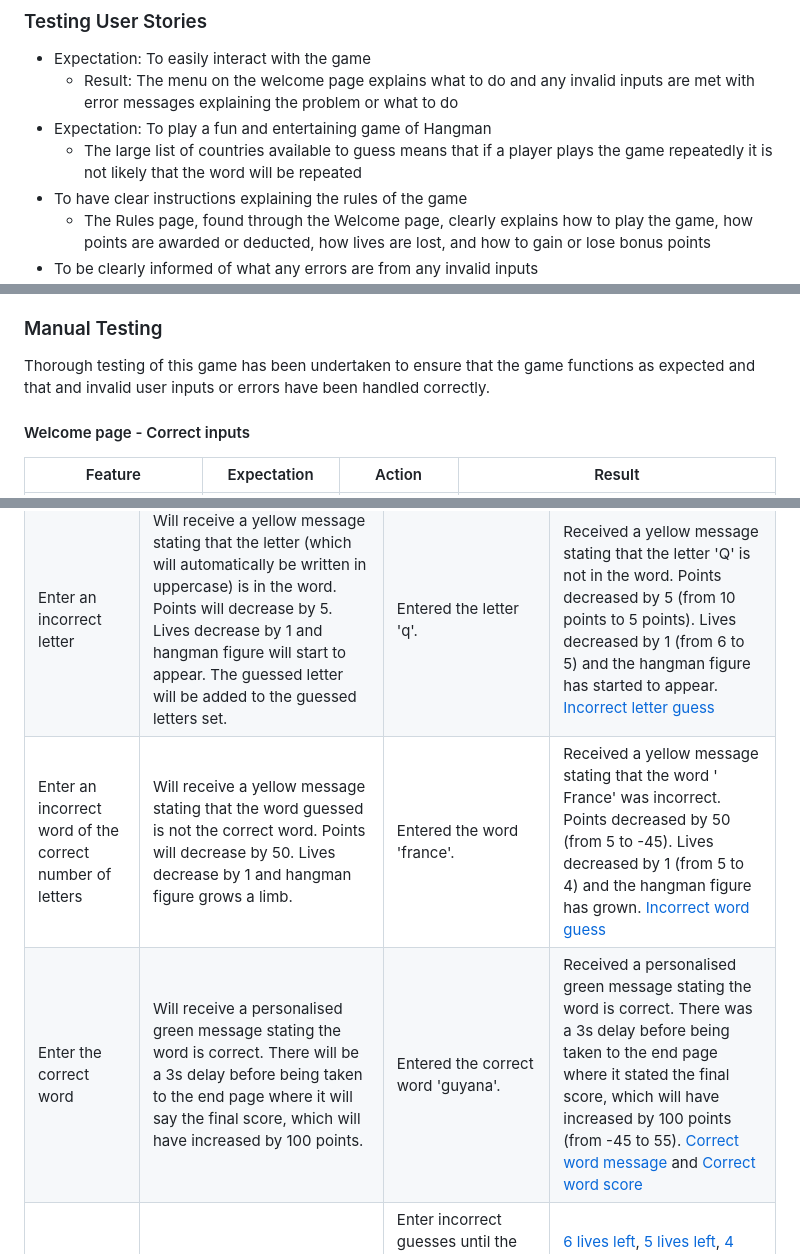
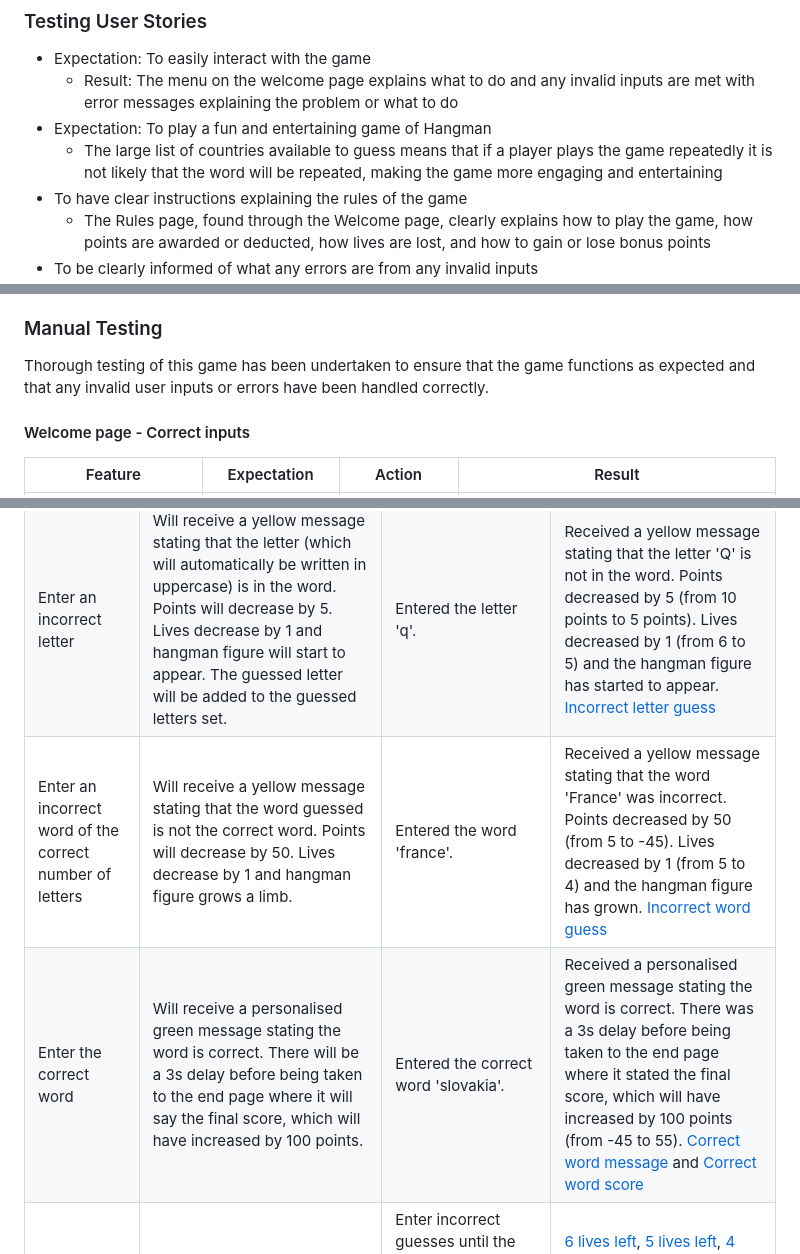
Before and after one commit to s-batish/hangman, a Markdown page: README.md, 3 parts joined by grey strips. Drawn GitHub-style.

```diff
--- a/README.md
+++ b/README.md
@@ -159,7 +159,7 @@ No errors were found when all 3 python pages were passed through the [CI Python
 - Expectation: To easily interact with the game
     - Result: The menu on the welcome page explains what to do and any invalid inputs are met with error messages explaining the problem or what to do
 - Expectation: To play a fun and entertaining game of Hangman
-    - The large list of countries available to guess means that if a player plays the game repeatedly it is not likely that the word will be repeated
+    - The large list of countries available to guess means that if a player plays the game repeatedly it is not likely that the word will be repeated, making the game more engaging and entertaining
 - To have clear instructions explaining the rules of the game
     - The Rules page, found through the Welcome page, clearly explains how to play the game, how points are awarded or deducted, how lives are lost, and how to gain or lose bonus points
 - To be clearly informed of what any errors are from any invalid inputs
@@ -171,7 +171,7 @@ No errors were found when all 3 python pages were passed through the [CI Python
 - To have the option to play the game again or quit
     - At the end of the game the player has the option to play again, to see the high scores or to return to the Home page
 ### Manual Testing
-Thorough testing of this game has been undertaken to ensure that the game functions as expected and that and invalid user inputs or errors have been handled correctly.
+Thorough testing of this game has been undertaken to ensure that the game functions as expected and that any invalid user inputs or errors have been handled correctly.
 ####  Welcome page - Correct inputs
 
 | Feature | Expectation | Action | Result |
@@ -215,8 +215,8 @@ Thorough testing of this game has been undertaken to ensure that the game functi
 | ---| ---| ---| ---|
 | Enter a correct letter | Will receive a personalised green message stating that the letter (which will automatically be written in uppercase) is in the word. Points will increase by 10. Lives and hangman figure will remain unchanged. The guessed letter will be filled into the missing word and added to the guessed letters set. | Entered the letter 'a'. | Received a personalised green message stating that the letter 'A' is in the word. Points increased by 10. Lives and hangman figure are unchanged. The guessed letter has been filled into the missing word and added to the guessed letters set. [Correct letter guess](docs/testing/play_correct_letter.png) |
 | Enter an incorrect letter | Will receive a yellow message stating that the letter (which will automatically be written in uppercase) is in the word. Points will decrease by 5. Lives decrease by 1 and hangman figure will start to appear. The guessed letter will be added to the guessed letters set. | Entered the letter 'q'. | Received a yellow message stating that the letter 'Q' is not in the word. Points decreased by 5 (from 10 points to 5 points). Lives decreased by 1 (from 6 to 5) and the hangman figure has started to appear. [Incorrect letter guess](docs/testing/play_incorrect_letter.png) |
-| Enter an incorrect word of the correct number of letters | Will receive a yellow message stating that the word guessed is not the correct word. Points will decrease by 50. Lives decrease by 1 and hangman figure grows a limb. |Entered the word 'france'. | Received a yellow message stating that the word ' France' was incorrect. Points decreased by 50 (from 5 to -45). Lives decreased by 1 (from 5 to 4) and the hangman figure has grown. [Incorrect word guess](docs/testing/play_incorrect_word.png) |
-| Enter the correct word | Will receive a personalised green message stating the word is correct. There will be a 3s delay before being taken to the end page where it will say the final score, which will have increased by 100 points. | Entered the correct word 'guyana'. | Received a personalised green message stating the word is correct. There was a 3s delay before being taken to the end page where it stated the final score, which will have increased by 100 points (from -45 to 55). [Correct word message](docs/testing/play_correct_word.png) and [Correct word score](docs/testing/play_correct_word_score.png) |
+| Enter an incorrect word of the correct number of letters | Will receive a yellow message stating that the word guessed is not the correct word. Points will decrease by 50. Lives decrease by 1 and hangman figure grows a limb. |Entered the word 'france'. | Received a yellow message stating that the word 'France' was incorrect. Points decreased by 50 (from 5 to -45). Lives decreased by 1 (from 5 to 4) and the hangman figure has grown. [Incorrect word guess](docs/testing/play_incorrect_word.png) |
+| Enter the correct word | Will receive a personalised green message stating the word is correct. There will be a 3s delay before being taken to the end page where it will say the final score, which will have increased by 100 points. | Entered the correct word 'slovakia'. | Received a personalised green message stating the word is correct. There was a 3s delay before being taken to the end page where it stated the final score, which will have increased by 100 points (from -45 to 55). [Correct word message](docs/testing/play_correct_word.png) and [Correct word score](docs/testing/play_correct_word_score.png) |
 | Hangman figure growth as lives decrease | For each incorrect guess the hangman figure will grow a new limb and the lives will decrease. | Enter incorrect guesses until the hangman figure is complete and there are no lives left. There will be a 3s delay before being taken to the end page where it will say the final score. | [6 lives left](docs/testing/play_6_lives.png), [5 lives left](docs/testing/play_5_lives.png), [4 lives left](docs/testing/play_4_lives.png), [3 lives left](docs/testing/play_3_lives.png), [2 lives left](docs/testing/play_2_lives.png), [1 life left](docs/testing/play_1_life.png), [0 lives left](docs/testing/play_0_lives.png). There was then a 3s delay before being taken to the end page where it stated the final score. [Incorrect final score](docs/testing/play_correct_word_score.png) |
 
 #### Main game page - incorrect inputs
```
Also changed, not shown: other parts of README.md (+10 -9 lines), docs/bugs/final_output.png (added), docs/testing/play_same_word.png.
